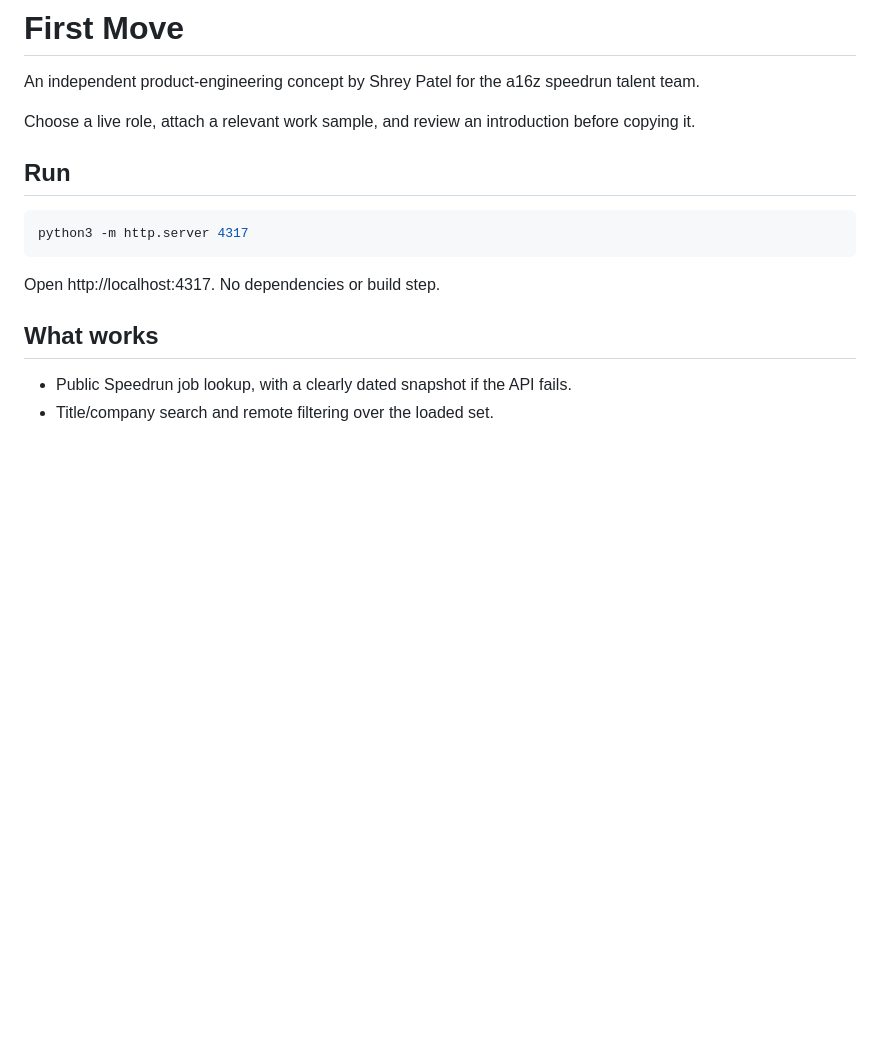
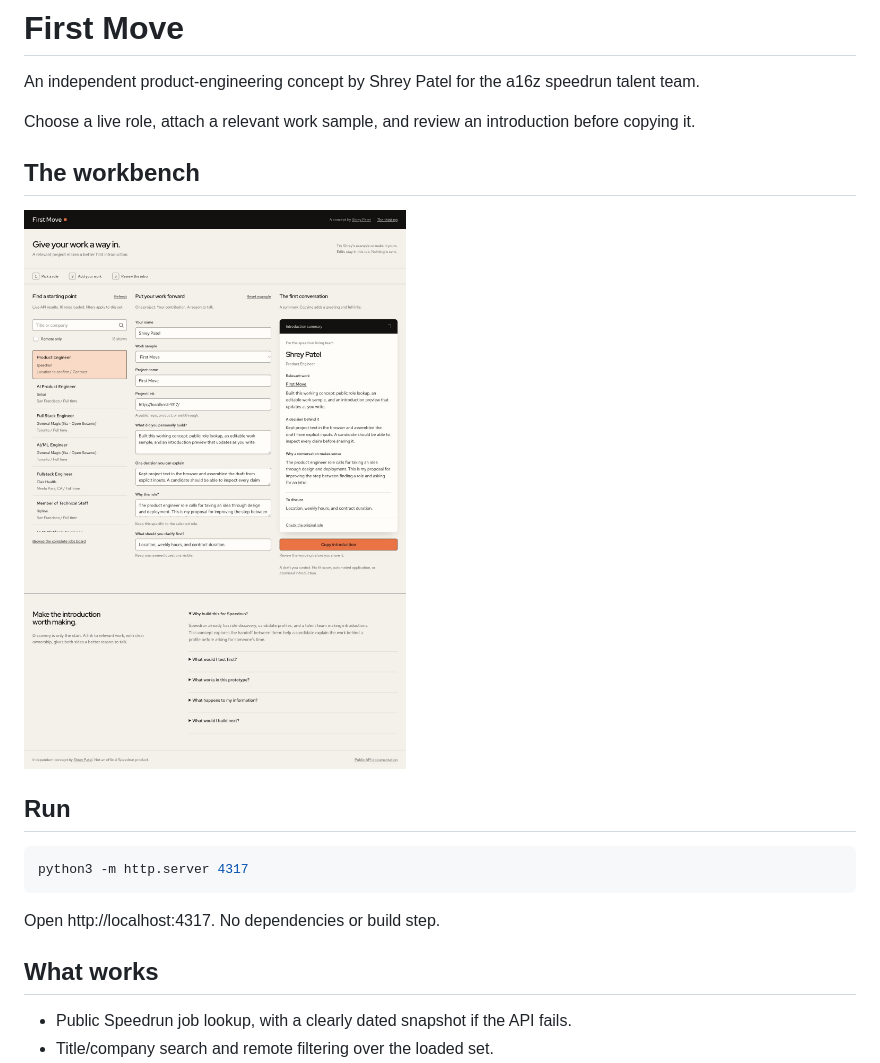
Before and after one commit to Shreyp087/first-move-speedrun, a Markdown page: README.md, the part around the change. Rendered like a GitHub page; pictures changed too: preview.jpg (added); blank space fills up the shorter version.

Commit message:
Show the working concept in the public README

```diff
--- a/README.md
+++ b/README.md
@@ -3,6 +3,10 @@
 An independent product-engineering concept by Shrey Patel for the a16z speedrun talent team.
 
 Choose a live role, attach a relevant work sample, and review an introduction before copying it.
+
+## The workbench
+
+![First Move workbench](preview.jpg)
 
 ## Run
 
```
